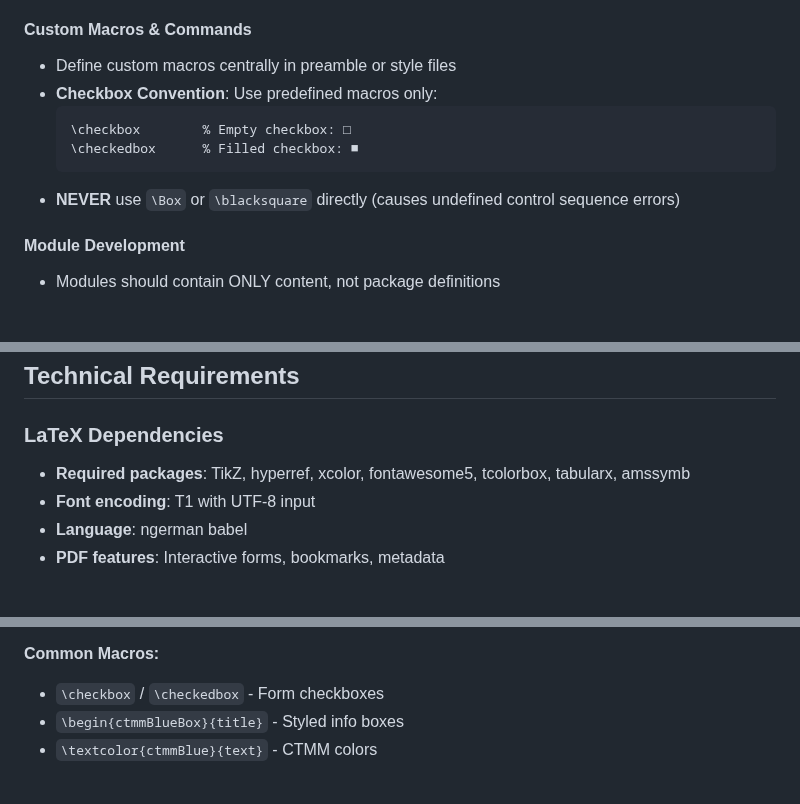
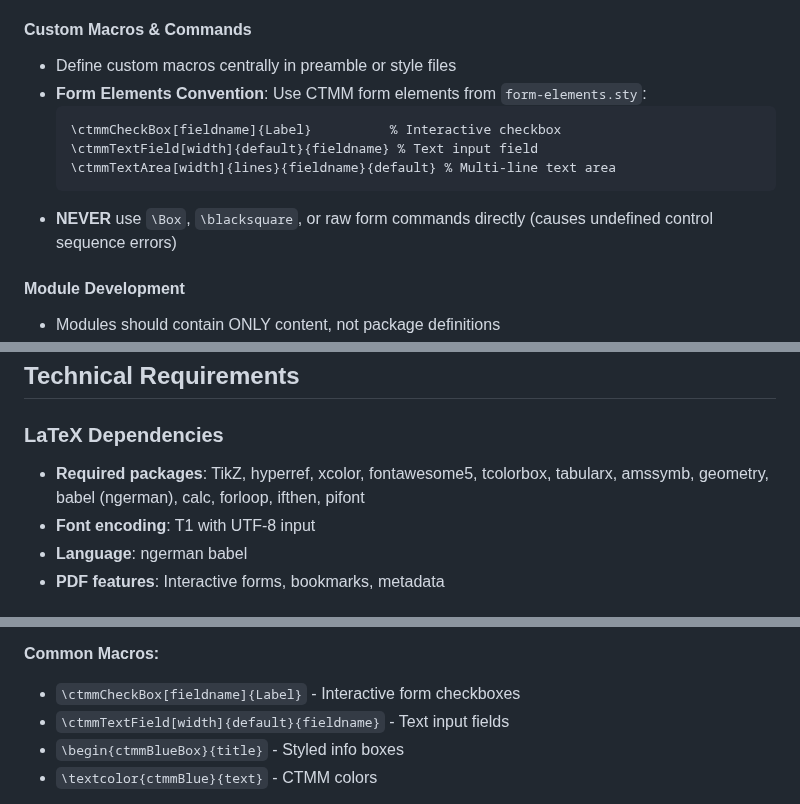
Before and after one commit to Darkness308/CTMM---PDF-in-LaTex, a Markdown page: .github/copilot-instructions.md, 3 parts joined by grey strips. Rendered like a GitHub page; blank space fills up the shorter version.

````diff
--- a/.github/copilot-instructions.md
+++ b/.github/copilot-instructions.md
@@ -65,12 +67,13 @@ python3 build_system.py --verbose  # Granular analysis
 
 #### Custom Macros & Commands
 - Define custom macros centrally in preamble or style files
-- **Checkbox Convention**: Use predefined macros only:
+- **Form Elements Convention**: Use CTMM form elements from `form-elements.sty`:
   ```latex
-  \checkbox        % Empty checkbox: □
-  \checkedbox      % Filled checkbox: ■
+  \ctmmCheckBox[fieldname]{Label}          % Interactive checkbox
+  \ctmmTextField[width]{default}{fieldname} % Text input field
+  \ctmmTextArea[width]{lines}{fieldname}{default} % Multi-line text area
   ```
-- **NEVER** use `\Box` or `\blacksquare` directly (causes undefined control sequence errors)
+- **NEVER** use `\Box`, `\blacksquare`, or raw form commands directly (causes undefined control sequence errors)
 
 #### Module Development
 - Modules should contain ONLY content, not package definitions
@@ -151,7 +154,7 @@ python3 build_system.py --verbose  # Granular analysis
 ## Technical Requirements
 
 ### LaTeX Dependencies
-- **Required packages**: TikZ, hyperref, xcolor, fontawesome5, tcolorbox, tabularx, amssymb
+- **Required packages**: TikZ, hyperref, xcolor, fontawesome5, tcolorbox, tabularx, amssymb, geometry, babel (ngerman), calc, forloop, ifthen, pifont
 - **Font encoding**: T1 with UTF-8 input
 - **Language**: ngerman babel
 - **PDF features**: Interactive forms, bookmarks, metadata
@@ -198,7 +201,8 @@ python3 build_system.py --verbose  # Granular analysis
 - `modules/*.tex` - Individual therapy content
 
 **Common Macros:**
-- `\checkbox` / `\checkedbox` - Form checkboxes
+- `\ctmmCheckBox[fieldname]{Label}` - Interactive form checkboxes
+- `\ctmmTextField[width]{default}{fieldname}` - Text input fields
 - `\begin{ctmmBlueBox}{title}` - Styled info boxes
 - `\textcolor{ctmmBlue}{text}` - CTMM colors
 
````
Also changed, not shown: other parts of .github/copilot-instructions.md (+2 -0 lines), README.md (+1 -0 lines).
